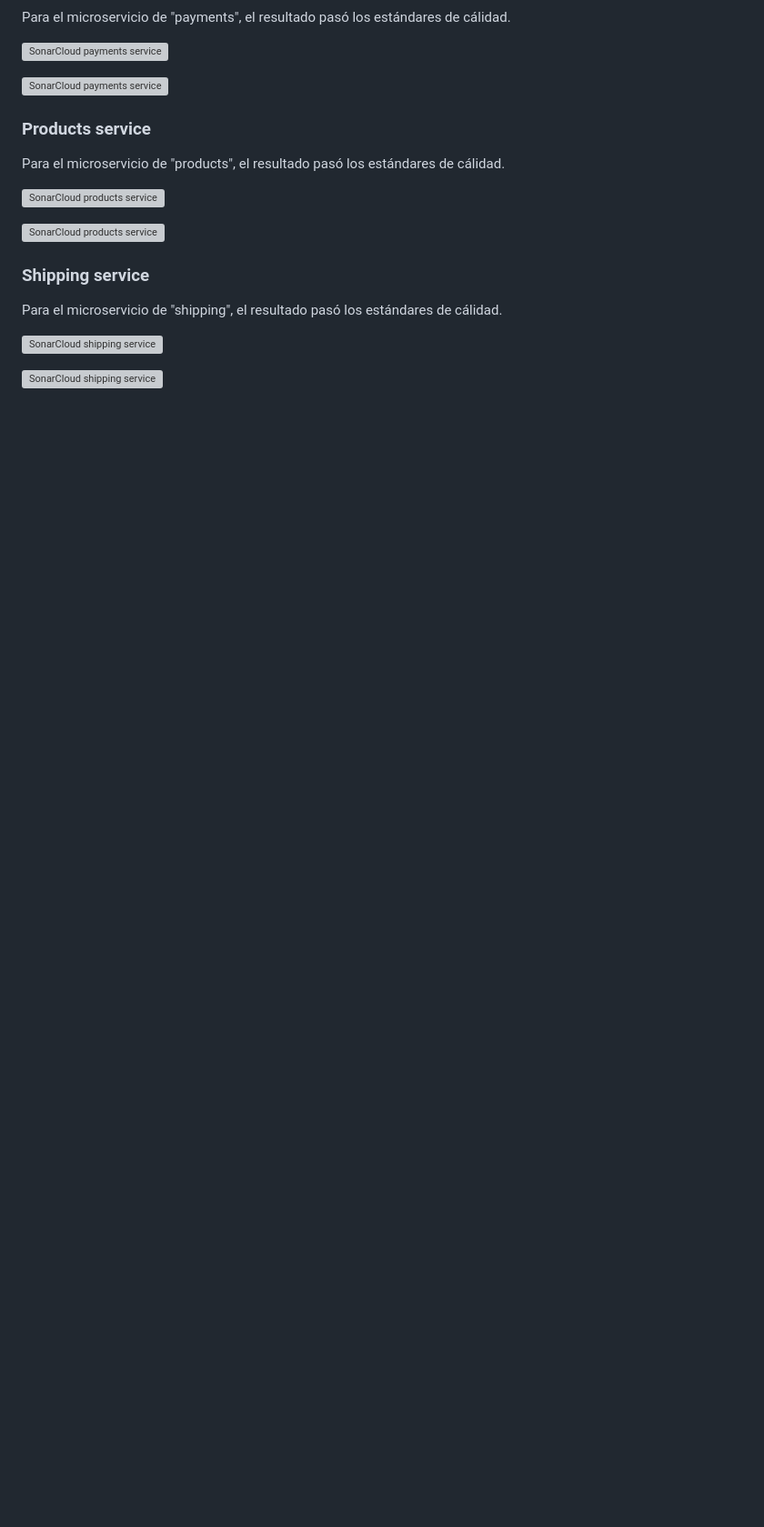
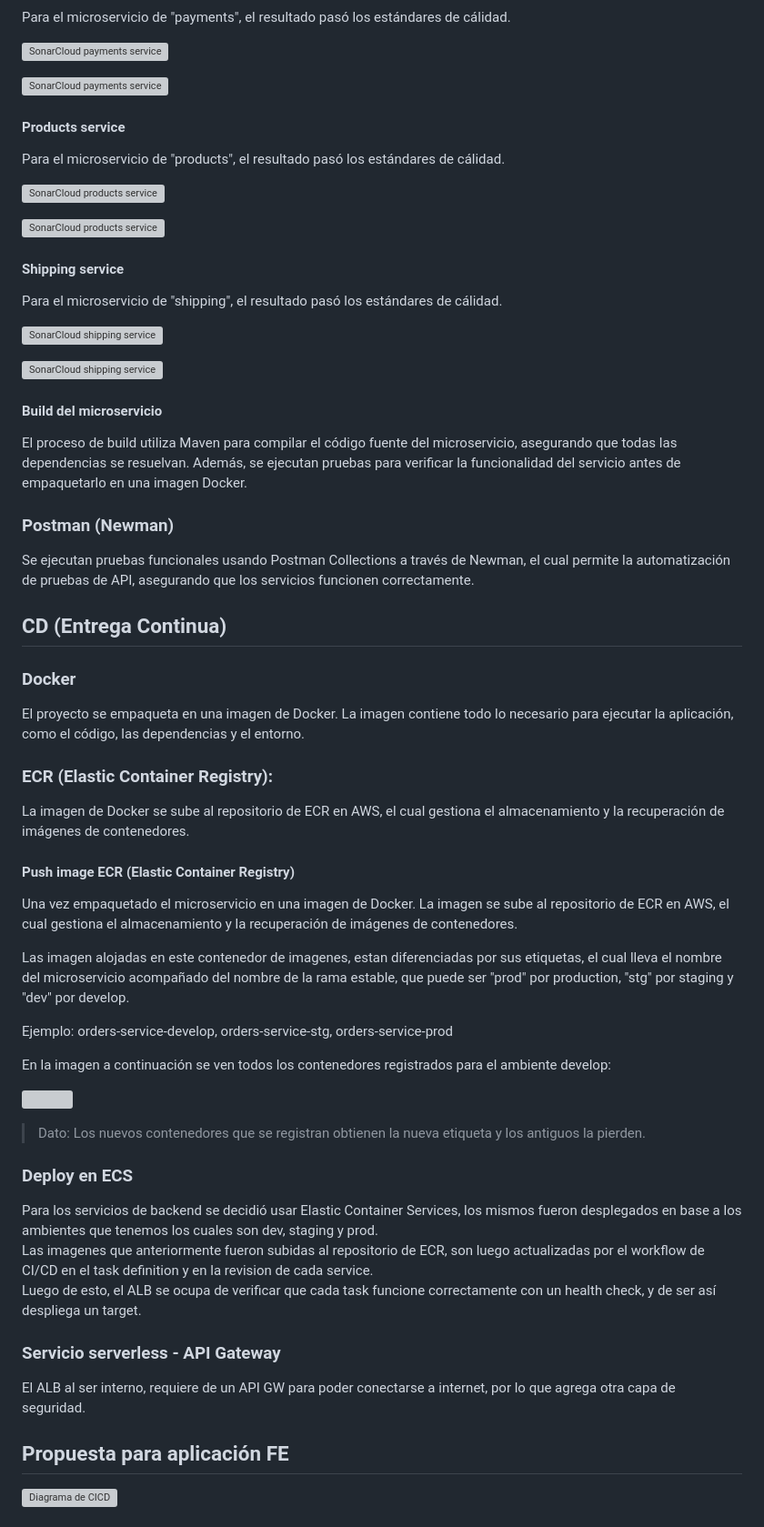
Before and after one commit to ORT-Proyecto-DevOps/repo-devops, a Markdown page: README.md, the part around one of its changes. Shown at 91% size. Drawn GitHub-style; blank space fills up the shorter version; grey boxes are pictures that could not be loaded.

```diff
--- a/README.md
+++ b/README.md
@@ -287,7 +245,7 @@ Para el microservicio de "payments", el resultado pasó los estándares de cáli
   <img src="Extras/Imagenes/Sonarcloud/Informes-de-be/payments-service2.png" alt="SonarCloud payments service">
 </p>
 
-### Products service
+#### Products service
 
 Para el microservicio de "products", el resultado pasó los estándares de cálidad.
 
@@ -299,7 +257,7 @@ Para el microservicio de "products", el resultado pasó los estándares de cáli
   <img src="Extras/Imagenes/Sonarcloud/Informes-de-be/products-service2.png" alt="SonarCloud products service">
 </p>
 
-### Shipping service
+#### Shipping service
 
 Para el microservicio de "shipping", el resultado pasó los estándares de cálidad.
 
@@ -310,3 +268,49 @@ Para el microservicio de "shipping", el resultado pasó los estándares de cáli
 <p style="text-align: center;">
   <img src="Extras/Imagenes/Sonarcloud/Informes-de-be/shipping-service1.png" alt="SonarCloud shipping service">
 </p>
+
+#### Build del microservicio
+El proceso de build utiliza Maven para compilar el código fuente del microservicio, asegurando que todas las dependencias se resuelvan. Además, se ejecutan pruebas para verificar la funcionalidad del servicio antes de empaquetarlo en una imagen Docker.
+
+### Postman (Newman)
+Se ejecutan pruebas funcionales usando Postman Collections a través de Newman, el cual permite la automatización de pruebas de API, asegurando que los servicios funcionen correctamente.
+
+## CD (Entrega Continua)
+### Docker
+El proyecto se empaqueta en una imagen de Docker.
+La imagen contiene todo lo necesario para ejecutar la aplicación, como el código, las dependencias y el entorno.
+
+### ECR (Elastic Container Registry):
+La imagen de Docker se sube al repositorio de ECR en AWS, el cual gestiona el almacenamiento y la recuperación de imágenes de contenedores.
+
+#### Push image ECR (Elastic Container Registry)
+
+Una vez empaquetado el microservicio en una imagen de Docker. La imagen se sube al repositorio de ECR en AWS, el cual gestiona el almacenamiento y la recuperación de imágenes de contenedores.
+
+Las imagen alojadas en este contenedor de imagenes, estan diferenciadas por sus etiquetas, el cual lleva el nombre del microservicio acompañado del nombre de la rama estable, que puede ser "prod" por production, "stg" por staging y "dev" por develop.
+
+Ejemplo: orders-service-develop, orders-service-stg, orders-service-prod
+
+En la imagen a continuación se ven todos los contenedores registrados para el ambiente develop:
+
+<p style="text-align: center;">
+  <img src="Extras/Imagenes/CICD/BE/ecr-repository.png" alt="">
+</p>
+
+> Dato: Los nuevos contenedores que se registran obtienen la nueva etiqueta y los antiguos la pierden.
+
+### Deploy en ECS
+Para los servicios de backend se decidió usar Elastic Container Services, los mismos fueron desplegados en base a los ambientes que tenemos los cuales son dev, staging y prod. <br/>
+Las imagenes que anteriormente fueron subidas al repositorio de ECR, son luego actualizadas por el workflow de CI/CD en el task definition y en la revision de cada service. <br/>
+Luego de esto, el ALB se ocupa de verificar que cada task funcione correctamente con un health check, y de ser así despliega un target.
+
+### Servicio serverless - API Gateway
+
+El ALB al ser interno, requiere de un API GW para poder conectarse a internet, por lo que agrega otra capa de seguridad.
+
+## Propuesta para aplicación FE
+
+<p style="text-align: center;">
+  <img src="Extras/Imagenes/CICD/Diagramas-CICD/DiagramaFE.png" alt="Diagrama de CICD">
+</p>
+
```
Also changed, not shown: other parts of README.md (+71 -124 lines).
